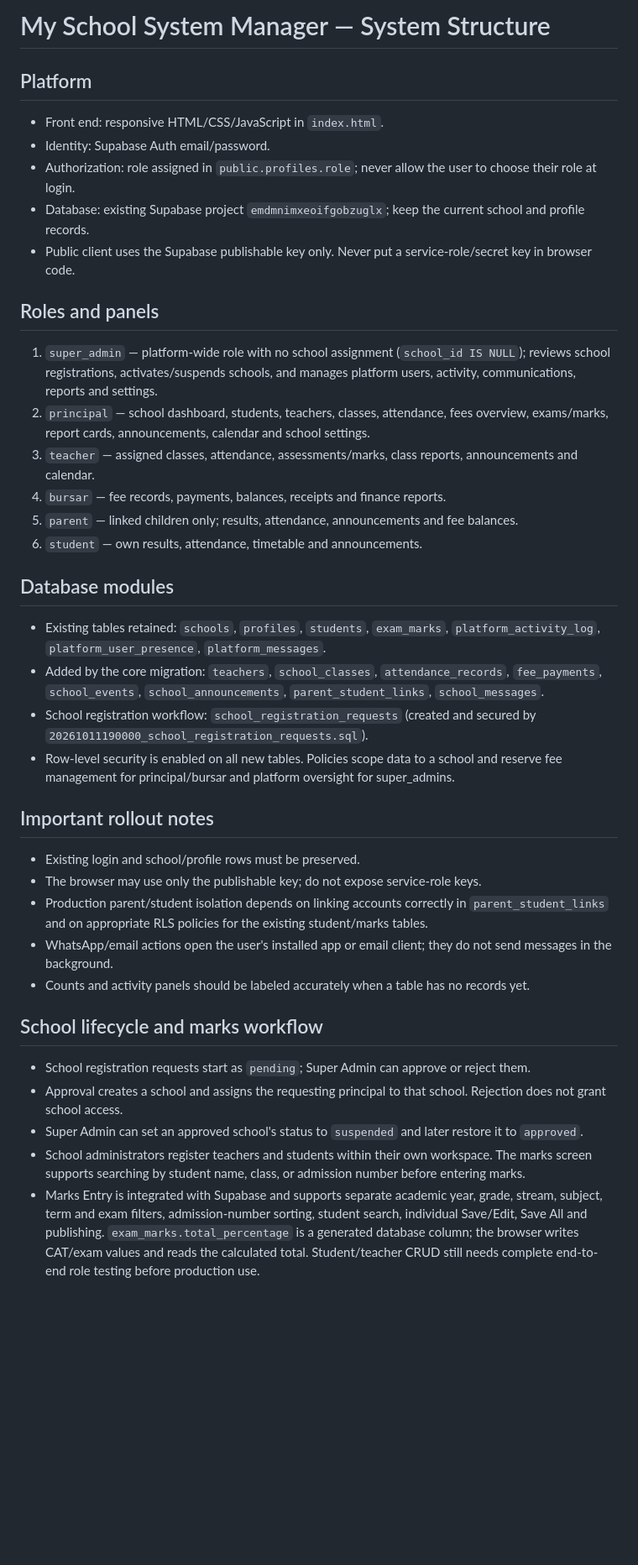
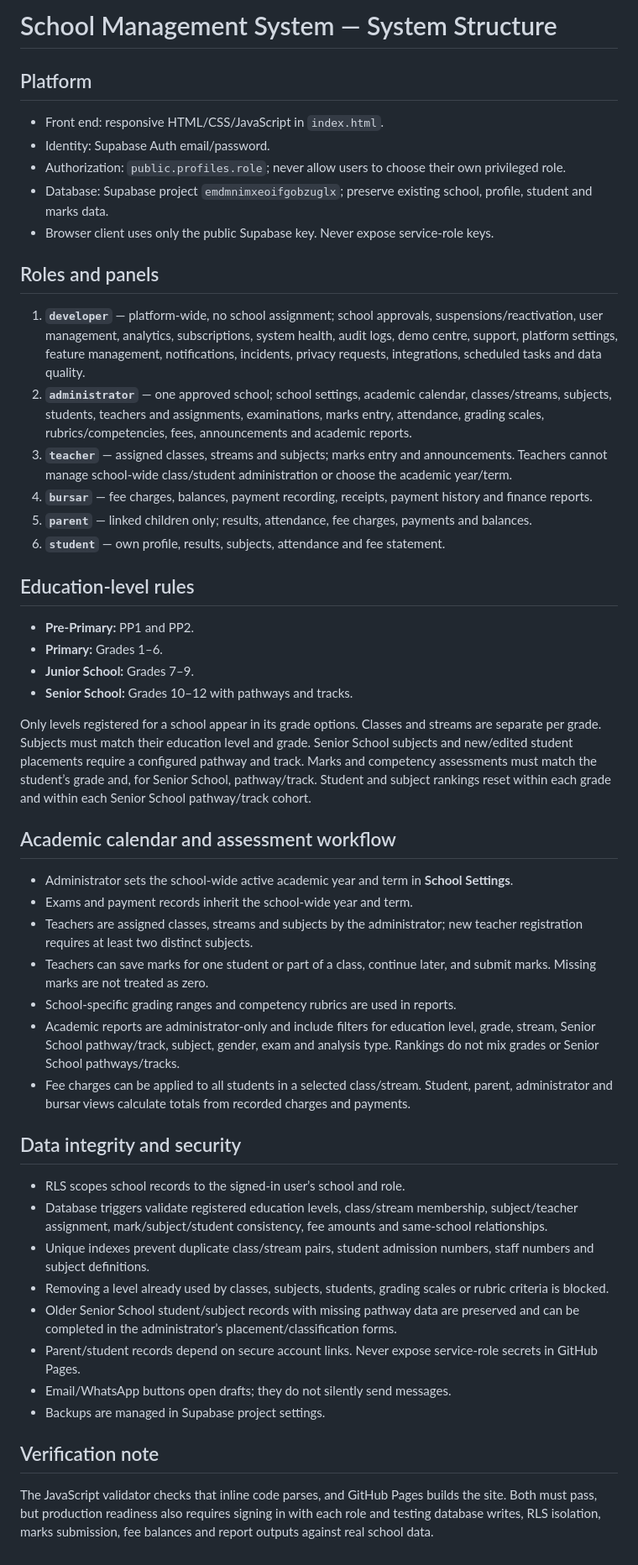
Before and after one commit to wwwsamuelsimiyu540-sketch/school-management-system-, a Markdown page: SYSTEM_STRUCTURE.md, the part around the change. Shown at 84% size. GitHub-like rendering; blank space fills up the shorter version.

Commit message:
Update system structure for education levels and role controls

```diff
--- a/SYSTEM_STRUCTURE.md
+++ b/SYSTEM_STRUCTURE.md
@@ -1,37 +1,52 @@
-# My School System Manager — System Structure
+# School Management System — System Structure
 
 ## Platform
+
 - Front end: responsive HTML/CSS/JavaScript in `index.html`.
 - Identity: Supabase Auth email/password.
-- Authorization: role assigned in `public.profiles.role`; never allow the user to choose their role at login.
-- Database: existing Supabase project `emdmnimxeoifgobzuglx`; keep the current school and profile records.
-- Public client uses the Supabase publishable key only. Never put a service-role/secret key in browser code.
+- Authorization: `public.profiles.role`; never allow users to choose their own privileged role.
+- Database: Supabase project `emdmnimxeoifgobzuglx`; preserve existing school, profile, student and marks data.
+- Browser client uses only the public Supabase key. Never expose service-role keys.
 
 ## Roles and panels
-1. `super_admin` — platform-wide role with no school assignment (`school_id IS NULL`); reviews school registrations, activates/suspends schools, and manages platform users, activity, communications, reports and settings.
-2. `principal` — school dashboard, students, teachers, classes, attendance, fees overview, exams/marks, report cards, announcements, calendar and school settings.
-3. `teacher` — assigned classes, attendance, assessments/marks, class reports, announcements and calendar.
-4. `bursar` — fee records, payments, balances, receipts and finance reports.
-5. `parent` — linked children only; results, attendance, announcements and fee balances.
-6. `student` — own results, attendance, timetable and announcements.
 
-## Database modules
-- Existing tables retained: `schools`, `profiles`, `students`, `exam_marks`, `platform_activity_log`, `platform_user_presence`, `platform_messages`.
-- Added by the core migration: `teachers`, `school_classes`, `attendance_records`, `fee_payments`, `school_events`, `school_announcements`, `parent_student_links`, `school_messages`.
-- School registration workflow: `school_registration_requests` (created and secured by `20261011190000_school_registration_requests.sql`).
-- Row-level security is enabled on all new tables. Policies scope data to a school and reserve fee management for principal/bursar and platform oversight for super_admins.
+1. **`developer`** — platform-wide, no school assignment; school approvals, suspensions/reactivation, user management, analytics, subscriptions, system health, audit logs, demo centre, support, platform settings, feature management, notifications, incidents, privacy requests, integrations, scheduled tasks and data quality.
+2. **`administrator`** — one approved school; school settings, academic calendar, classes/streams, subjects, students, teachers and assignments, examinations, marks entry, attendance, grading scales, rubrics/competencies, fees, announcements and academic reports.
+3. **`teacher`** — assigned classes, streams and subjects; marks entry and announcements. Teachers cannot manage school-wide class/student administration or choose the academic year/term.
+4. **`bursar`** — fee charges, balances, payment recording, receipts, payment history and finance reports.
+5. **`parent`** — linked children only; results, attendance, fee charges, payments and balances.
+6. **`student`** — own profile, results, subjects, attendance and fee statement.
 
-## Important rollout notes
-- Existing login and school/profile rows must be preserved.
-- The browser may use only the publishable key; do not expose service-role keys.
-- Production parent/student isolation depends on linking accounts correctly in `parent_student_links` and on appropriate RLS policies for the existing student/marks tables.
-- WhatsApp/email actions open the user's installed app or email client; they do not send messages in the background.
-- Counts and activity panels should be labeled accurately when a table has no records yet.
+## Education-level rules
 
+- **Pre-Primary:** PP1 and PP2.
+- **Primary:** Grades 1–6.
+- **Junior School:** Grades 7–9.
+- **Senior School:** Grades 10–12 with pathways and tracks.
 
-## School lifecycle and marks workflow
-- School registration requests start as `pending`; Super Admin can approve or reject them.
-- Approval creates a school and assigns the requesting principal to that school. Rejection does not grant school access.
-- Super Admin can set an approved school's status to `suspended` and later restore it to `approved`.
-- School administrators register teachers and students within their own workspace. The marks screen supports searching by student name, class, or admission number before entering marks.
-- Marks Entry is integrated with Supabase and supports separate academic year, grade, stream, subject, term and exam filters, admission-number sorting, student search, individual Save/Edit, Save All and publishing. `exam_marks.total_percentage` is a generated database column; the browser writes CAT/exam values and reads the calculated total. Student/teacher CRUD still needs complete end-to-end role testing before production use.
+Only levels registered for a school appear in its grade options. Classes and streams are separate per grade. Subjects must match their education level and grade. Senior School subjects and new/edited student placements require a configured pathway and track. Marks and competency assessments must match the student’s grade and, for Senior School, pathway/track. Student and subject rankings reset within each grade and within each Senior School pathway/track cohort.
+
+## Academic calendar and assessment workflow
+
+- Administrator sets the school-wide active academic year and term in **School Settings**.
+- Exams and payment records inherit the school-wide year and term.
+- Teachers are assigned classes, streams and subjects by the administrator; new teacher registration requires at least two distinct subjects.
+- Teachers can save marks for one student or part of a class, continue later, and submit marks. Missing marks are not treated as zero.
+- School-specific grading ranges and competency rubrics are used in reports.
+- Academic reports are administrator-only and include filters for education level, grade, stream, Senior School pathway/track, subject, gender, exam and analysis type. Rankings do not mix grades or Senior School pathways/tracks.
+- Fee charges can be applied to all students in a selected class/stream. Student, parent, administrator and bursar views calculate totals from recorded charges and payments.
+
+## Data integrity and security
+
+- RLS scopes school records to the signed-in user’s school and role.
+- Database triggers validate registered education levels, class/stream membership, subject/teacher assignment, mark/subject/student consistency, fee amounts and same-school relationships.
+- Unique indexes prevent duplicate class/stream pairs, student admission numbers, staff numbers and subject definitions.
+- Removing a level already used by classes, subjects, students, grading scales or rubric criteria is blocked.
+- Older Senior School student/subject records with missing pathway data are preserved and can be completed in the administrator’s placement/classification forms.
+- Parent/student records depend on secure account links. Never expose service-role secrets in GitHub Pages.
+- Email/WhatsApp buttons open drafts; they do not silently send messages.
+- Backups are managed in Supabase project settings.
+
+## Verification note
+
+The JavaScript validator checks that inline code parses, and GitHub Pages builds the site. Both must pass, but production readiness also requires signing in with each role and testing database writes, RLS isolation, marks submission, fee balances and report outputs against real school data.
```
